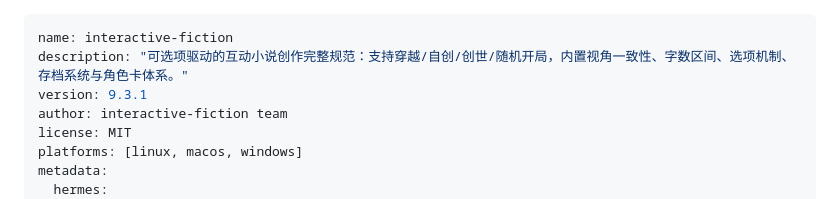
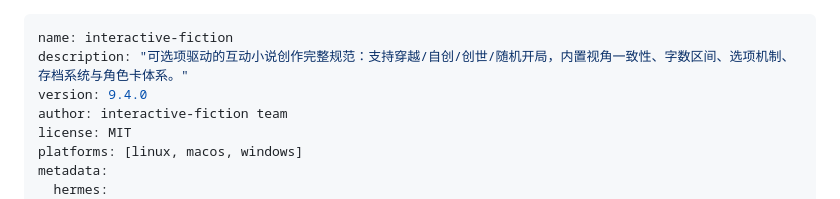
Before and after one commit to Treasure-hub-agent/interactive-fiction-skill, a Markdown page: SKILL.md, the part around the change. Rendered like a GitHub page.

```diff
--- a/SKILL.md
+++ b/SKILL.md
@@ -1,7 +1,7 @@
 ---
 name: interactive-fiction
 description: "可选项驱动的互动小说创作完整规范：支持穿越/自创/创世/随机开局，内置视角一致性、字数区间、选项机制、存档系统与角色卡体系。"
-version: 9.3.1
+version: 9.4.0
 author: interactive-fiction team
 license: MIT
 platforms: [linux, macos, windows]
```
Also changed, not shown: README.md (+2 -2 lines).
